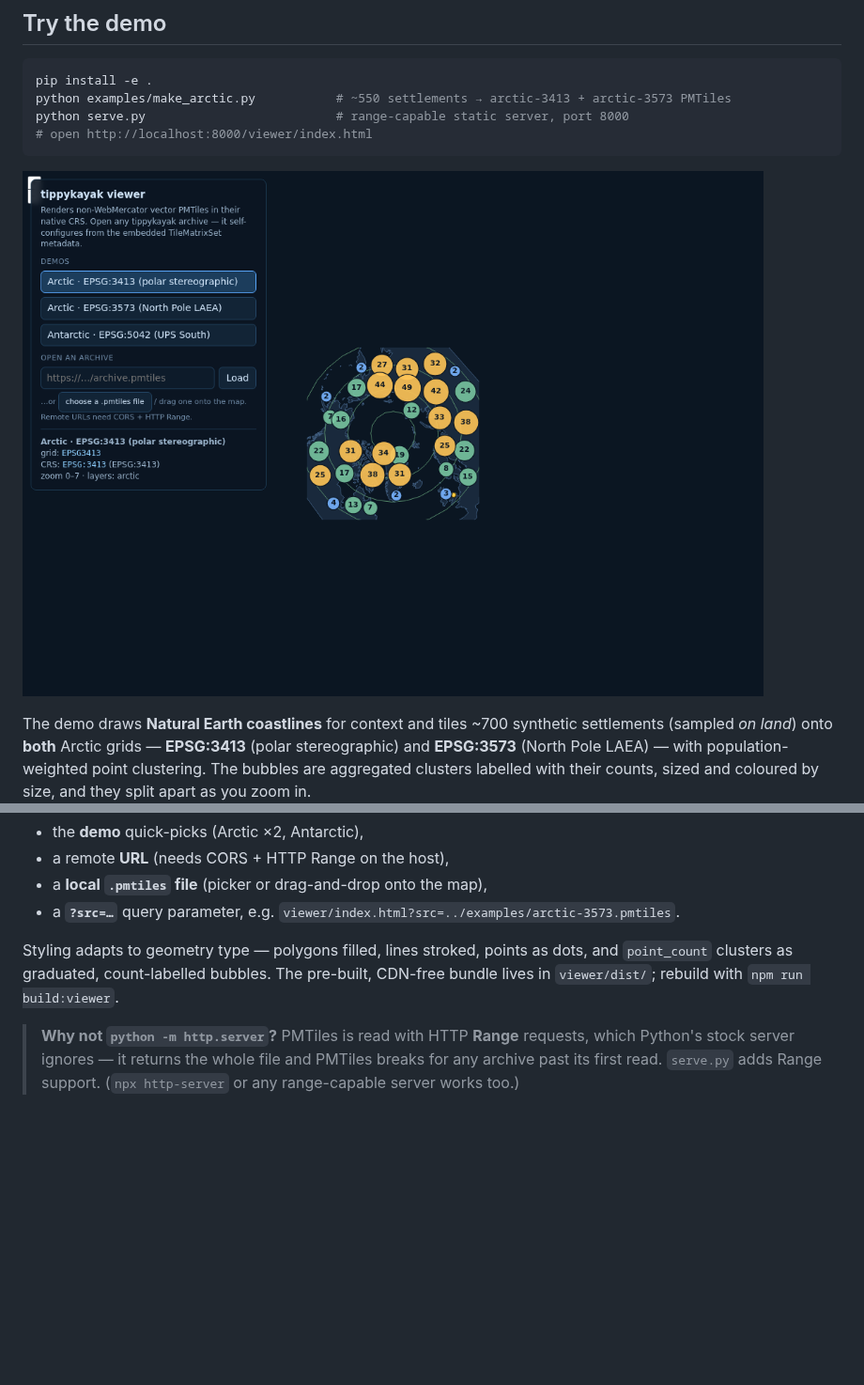
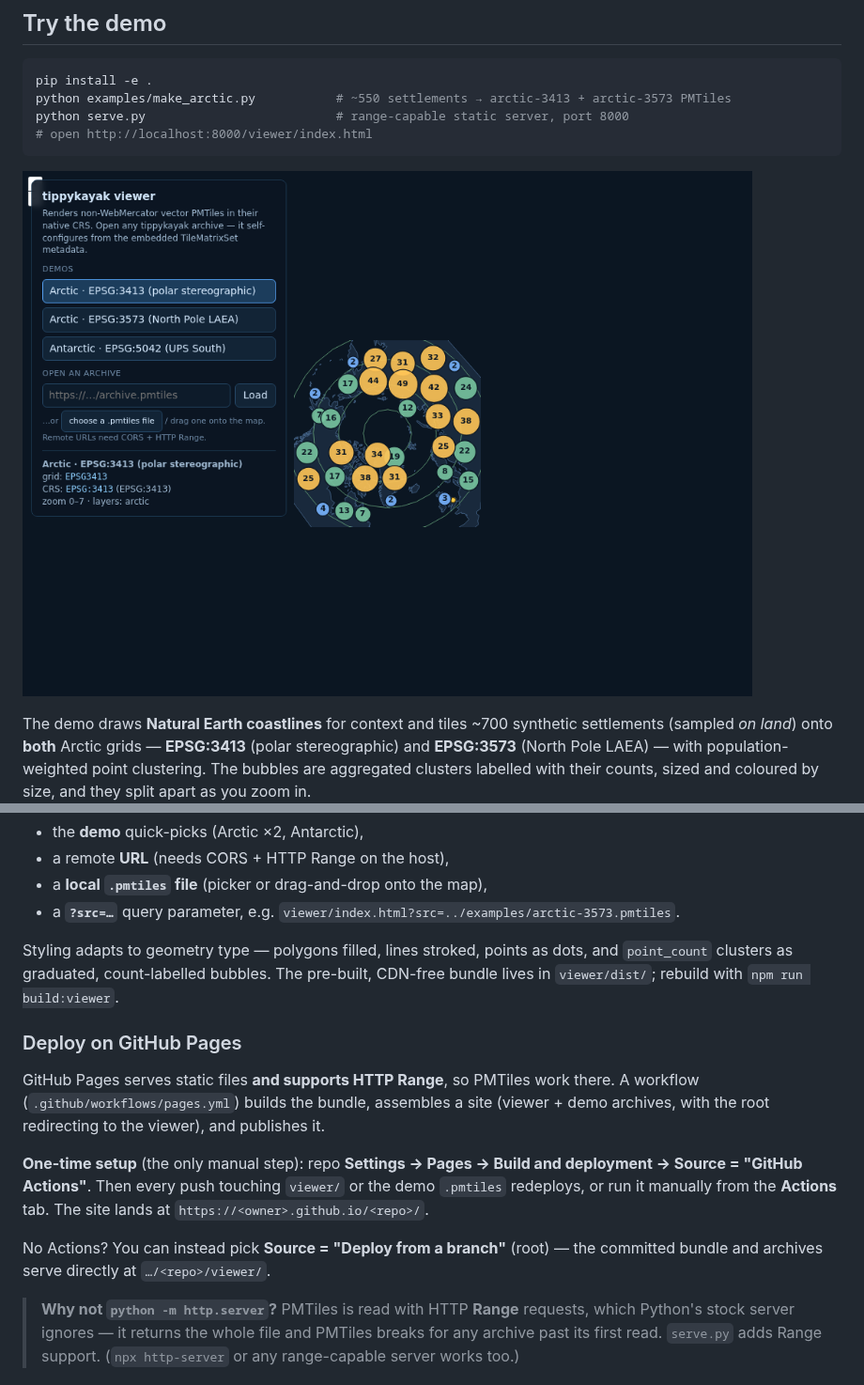
Before and after one commit to river-man0/tippykayak, a Markdown page: README.md, 2 parts joined by grey strips. Shown at 94% size. Drawn GitHub-style; pictures changed too: viewer/preview.png; blank space fills up the shorter version.

Commit message:
Add GitHub Pages deployment for the viewer
- .github/workflows/pages.yml: build the viewer bundle (npm ci + esbuild),
  assemble a static site (viewer under /viewer with demo .pmtiles one level
  up in /examples, root redirecting to the viewer), and publish via
  actions/upload-pages-artifact + actions/deploy-pages. Triggers on pushes
  touching viewer/ or the demo archives, and on workflow_dispatch.
- Sync package-lock.json with package.json (drop playwright-core, a test-only
  dep) so the CI `npm ci` is reproducible.
- README: document the one-time Pages setup (Source = GitHub Actions) and the
  deploy-from-branch alternative.

Validated the exact assembled layout locally end to end: root redirect →
/viewer/, all assets and archives served over HTTP Range, viewer
self-configures (EPSG:3413) and renders with no page errors.

Co-Authored-By: Claude Opus 4.8 <noreply@anthropic.com>
Claude-Session: https://claude.ai/code/session_017KHU2fk62BYzcD1twZ7mKk

```diff
--- a/README.md
+++ b/README.md
@@ -203,6 +203,21 @@ Styling adapts to geometry type — polygons filled, lines stroked, points as do
 and `point_count` clusters as graduated, count-labelled bubbles. The pre-built,
 CDN-free bundle lives in `viewer/dist/`; rebuild with `npm run build:viewer`.
 
+### Deploy on GitHub Pages
+
+GitHub Pages serves static files **and supports HTTP Range**, so PMTiles work
+there. A workflow (`.github/workflows/pages.yml`) builds the bundle, assembles a
+site (viewer + demo archives, with the root redirecting to the viewer), and
+publishes it.
+
+**One-time setup** (the only manual step): repo **Settings → Pages → Build and
+deployment → Source = "GitHub Actions"**. Then every push touching `viewer/` or
+the demo `.pmtiles` redeploys, or run it manually from the **Actions** tab. The
+site lands at `https://<owner>.github.io/<repo>/`.
+
+No Actions? You can instead pick **Source = "Deploy from a branch"** (root) — the
+committed bundle and archives serve directly at `…/<repo>/viewer/`.
+
 > **Why not `python -m http.server`?** PMTiles is read with HTTP **Range**
 > requests, which Python's stock server ignores — it returns the whole file and
 > PMTiles breaks for any archive past its first read. `serve.py` adds Range
```
Also changed, not shown: 2 other files.
